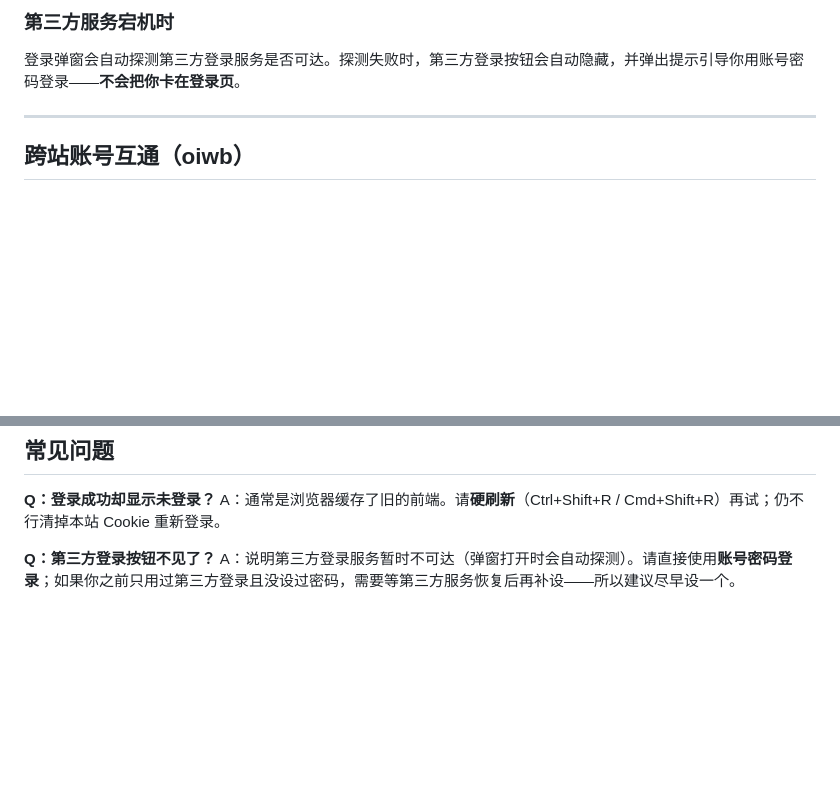
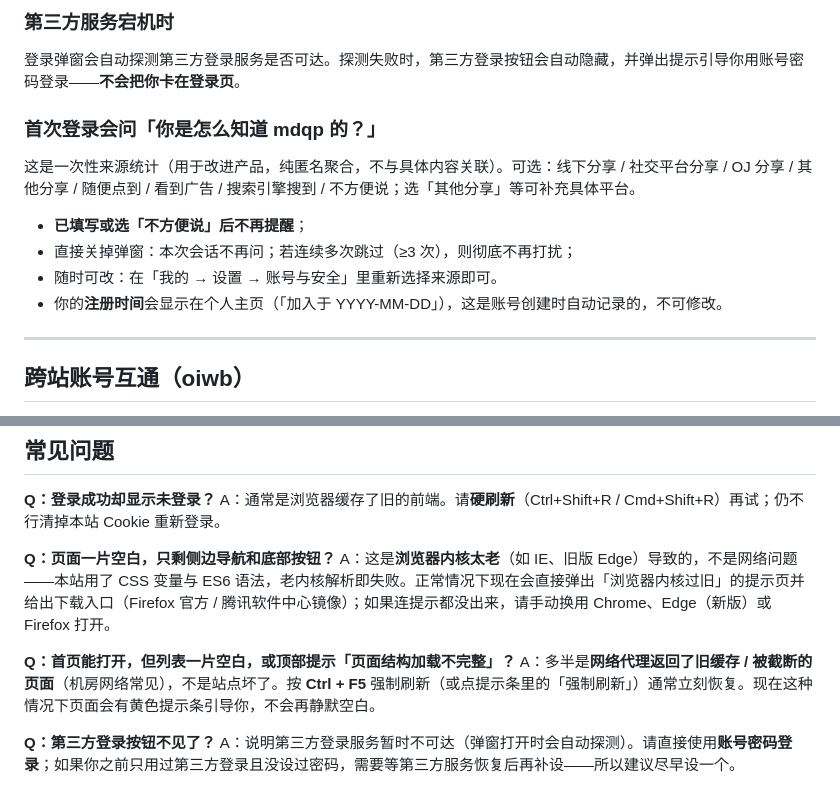
Before and after one commit to yanzien/mdqp, a Markdown page: docs/help.md, 2 parts joined by grey strips. Drawn GitHub-style; blank space fills up the shorter version.

Commit message:
chore: sync docs/help.md

```diff
--- a/docs/help.md
+++ b/docs/help.md
@@ -49,6 +49,15 @@ mdqp 提供两条登录通道，任选其一，进入的是同一个账号体系
 ### 第三方服务宕机时
 
 登录弹窗会自动探测第三方登录服务是否可达。探测失败时，第三方登录按钮会自动隐藏，并弹出提示引导你用账号密码登录——**不会把你卡在登录页**。
+
+### 首次登录会问「你是怎么知道 mdqp 的？」
+
+这是一次性来源统计（用于改进产品，纯匿名聚合，不与具体内容关联）。可选：线下分享 / 社交平台分享 / OJ 分享 / 其他分享 / 随便点到 / 看到广告 / 搜索引擎搜到 / 不方便说；选「其他分享」等可补充具体平台。
+
+- **已填写或选「不方便说」后不再提醒**；
+- 直接关掉弹窗：本次会话不再问；若连续多次跳过（≥3 次），则彻底不再打扰；
+- 随时可改：在「我的 → 设置 → 账号与安全」里重新选择来源即可。
+- 你的**注册时间**会显示在个人主页（「加入于 YYYY-MM-DD」），这是账号创建时自动记录的，不可修改。
 
 ---
 
@@ -337,6 +346,12 @@ v4.5.2 起，页面会**自动捕获**这些异常并直接弹出提示：
 **Q：登录成功却显示未登录？**
 A：通常是浏览器缓存了旧的前端。请**硬刷新**（Ctrl+Shift+R / Cmd+Shift+R）再试；仍不行清掉本站 Cookie 重新登录。
 
+**Q：页面一片空白，只剩侧边导航和底部按钮？**
+A：这是**浏览器内核太老**（如 IE、旧版 Edge）导致的，不是网络问题——本站用了 CSS 变量与 ES6 语法，老内核解析即失败。正常情况下现在会直接弹出「浏览器内核过旧」的提示页并给出下载入口（Firefox 官方 / 腾讯软件中心镜像）；如果连提示都没出来，请手动换用 Chrome、Edge（新版）或 Firefox 打开。
+
+**Q：首页能打开，但列表一片空白，或顶部提示「页面结构加载不完整」？**
+A：多半是**网络代理返回了旧缓存 / 被截断的页面**（机房网络常见），不是站点坏了。按 **Ctrl + F5** 强制刷新（或点提示条里的「强制刷新」）通常立刻恢复。现在这种情况下页面会有黄色提示条引导你，不会再静默空白。
+
 **Q：第三方登录按钮不见了？**
 A：说明第三方登录服务暂时不可达（弹窗打开时会自动探测）。请直接使用**账号密码登录**；如果你之前只用过第三方登录且没设过密码，需要等第三方服务恢复后再补设——所以建议尽早设一个。
 
```
